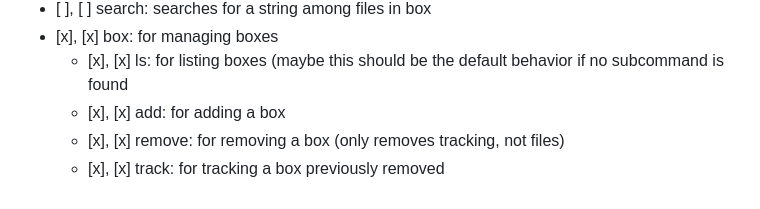
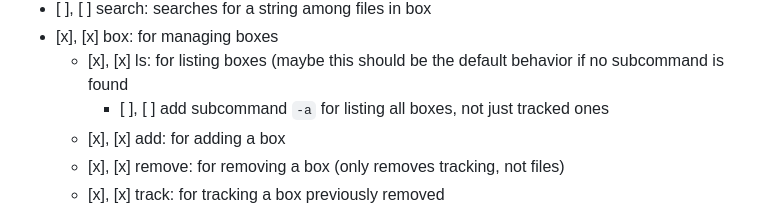
Before and after one commit to bradencarlson/SimpleZettel, a Markdown page: plan.md, the part around the change. Drawn GitHub-style.

Commit message:
Idea: list untracked boxes
Added the idea to the plan to add a flag `-a` to the `box ls` subcommand
that can list all boxes, even ones that are not tracked.

```diff
--- a/plan.md
+++ b/plan.md
@@ -49,6 +49,7 @@ List of subcommands desired:
 - [x], [x] box: for managing boxes
     - [x], [x] ls: for listing boxes (maybe this should be the default behavior if no
       subcommand is found
+        - [ ], [ ] add subcommand `-a` for listing all boxes, not just tracked ones
     - [x], [x] add: for adding a box
     - [x], [x] remove: for removing a box (only removes tracking, not files)
     - [x], [x] track: for tracking a box previously removed
```
